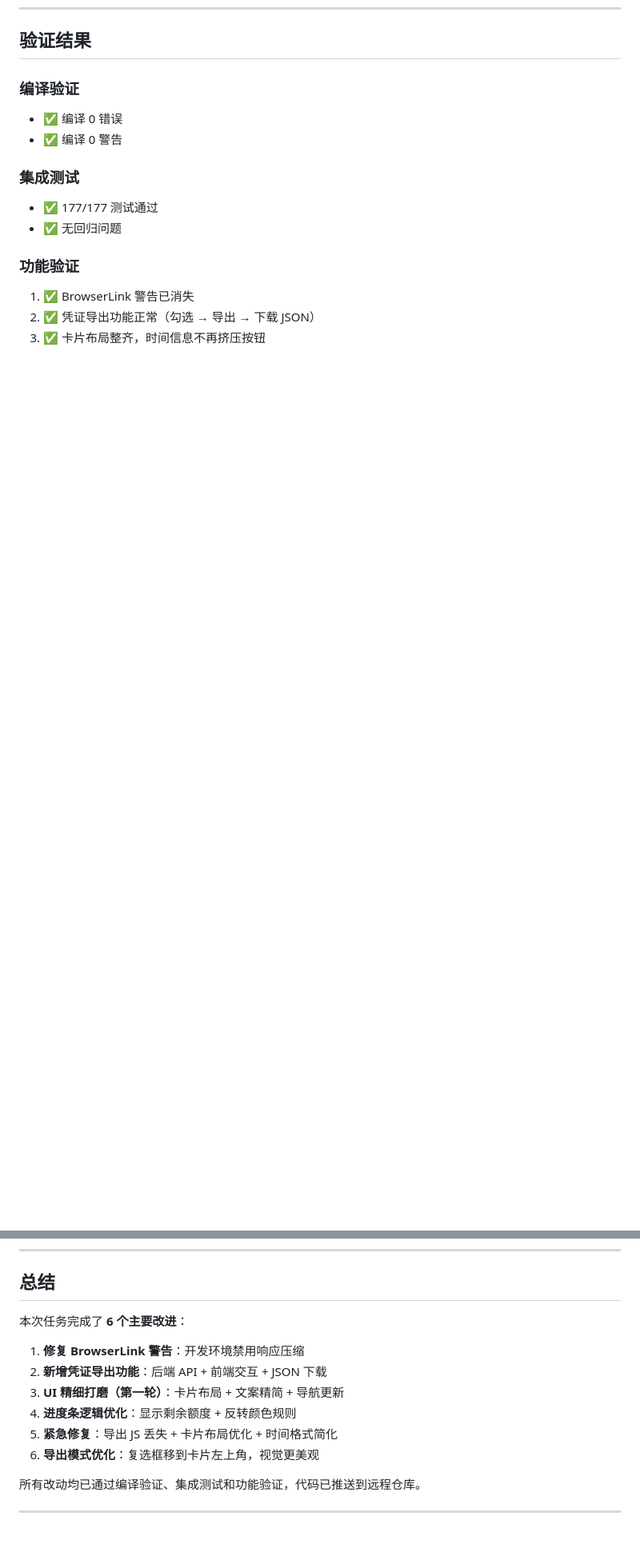
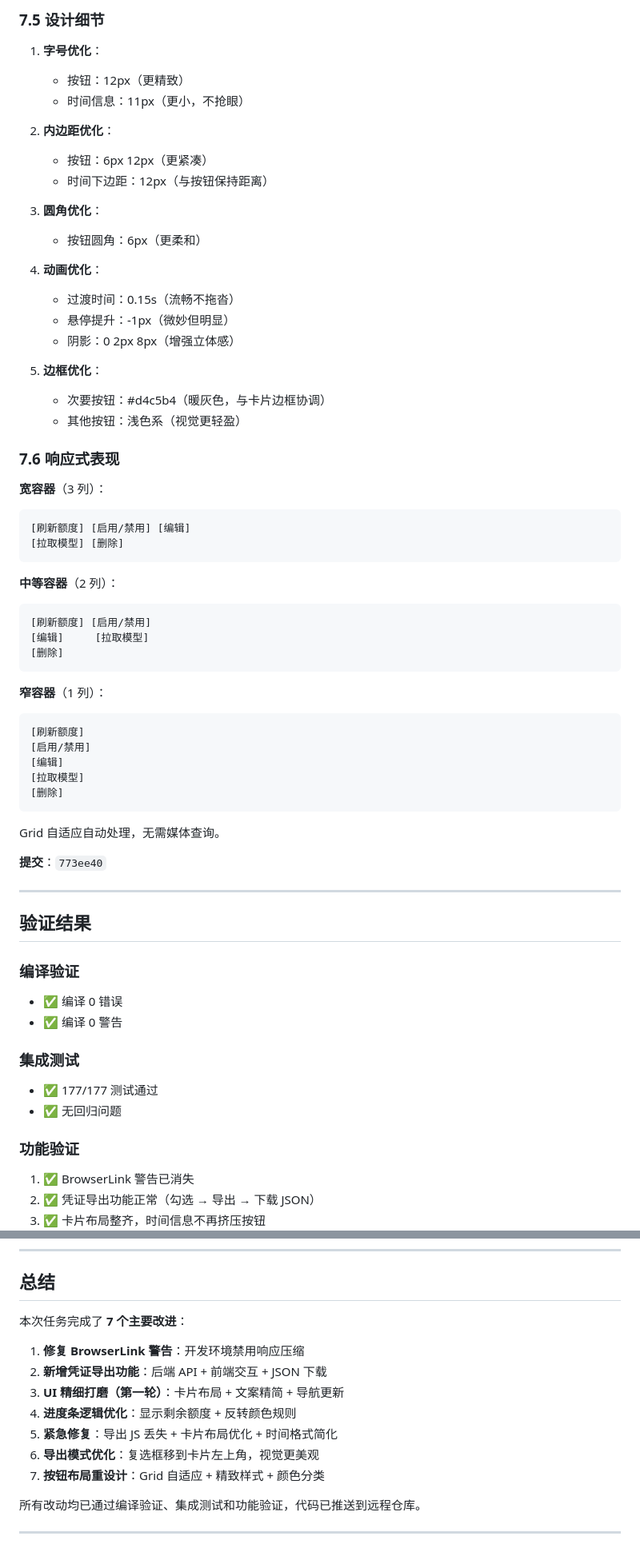
Before and after one commit to kaixin1995/AITool, a Markdown page: docs/codex-tasks/17-export-and-ui-polish.md, 2 parts joined by grey strips. Shown at 80% size. Drawn GitHub-style; blank space fills up the shorter version.

````diff
--- a/docs/codex-tasks/17-export-and-ui-polish.md
+++ b/docs/codex-tasks/17-export-and-ui-polish.md
@@ -612,3 +773,55 @@ function formatTime(s) {
+### 7.5 设计细节
+
+1. **字号优化**：
+   - 按钮：12px（更精致）
+   - 时间信息：11px（更小，不抢眼）
+
+2. **内边距优化**：
+   - 按钮：6px 12px（更紧凑）
+   - 时间下边距：12px（与按钮保持距离）
+
+3. **圆角优化**：
+   - 按钮圆角：6px（更柔和）
+
+4. **动画优化**：
+   - 过渡时间：0.15s（流畅不拖沓）
+   - 悬停提升：-1px（微妙但明显）
+   - 阴影：0 2px 8px（增强立体感）
+
+5. **边框优化**：
+   - 次要按钮：#d4c5b4（暖灰色，与卡片边框协调）
+   - 其他按钮：浅色系（视觉更轻盈）
+
+### 7.6 响应式表现
+
+**宽容器**（3 列）：
+```
+[刷新额度] [启用/禁用] [编辑]
+[拉取模型] [删除]
+```
+
+**中等容器**（2 列）：
+```
+[刷新额度] [启用/禁用]
+[编辑]     [拉取模型]
+[删除]
+```
+
+**窄容器**（1 列）：
+```
+[刷新额度]
+[启用/禁用]
+[编辑]
+[拉取模型]
+[删除]
+```
+
+Grid 自适应自动处理，无需媒体查询。
+
+**提交**：`773ee40`
+
+---
+
 ## 验证结果
 
 ### 编译验证
@@ -641,7 +854,7 @@ function formatTime(s) {
 
 ## 总结
 
-本次任务完成了 **6 个主要改进**：
+本次任务完成了 **7 个主要改进**：
 
 1. **修复 BrowserLink 警告**：开发环境禁用响应压缩
 2. **新增凭证导出功能**：后端 API + 前端交互 + JSON 下载
@@ -649,6 +862,7 @@ function formatTime(s) {
 4. **进度条逻辑优化**：显示剩余额度 + 反转颜色规则
 5. **紧急修复**：导出 JS 丢失 + 卡片布局优化 + 时间格式简化
 6. **导出模式优化**：复选框移到卡片左上角，视觉更美观
+7. **按钮布局重设计**：Grid 自适应 + 精致样式 + 颜色分类
 
 所有改动均已通过编译验证、集成测试和功能验证，代码已推送到远程仓库。
 
````
Also changed, not shown: other parts of docs/codex-tasks/17-export-and-ui-polish.md (+162 -1 lines).
